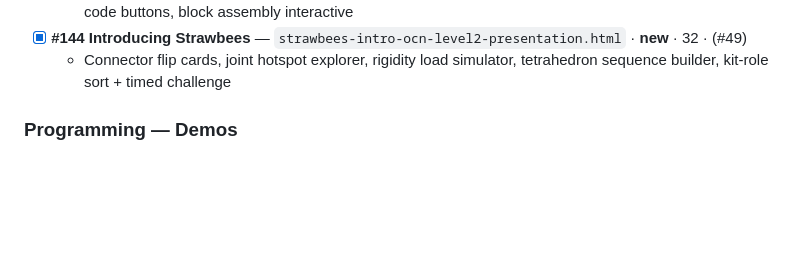
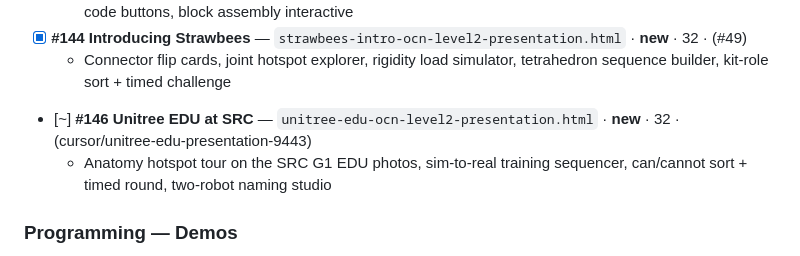
Before and after one commit to aiccmaster79/PRESENTATIONS, a Markdown page: PRESENTATION-UPGRADE-PLAN.md, the part around the change. Rendered like a GitHub page; blank space fills up the shorter version.

Commit message:
Claim #146 Unitree EDU at SRC on the upgrade tracker.
Co-authored-by: aiccmaster79 <aiccmaster79@users.noreply.github.com>

```diff
--- a/PRESENTATION-UPGRADE-PLAN.md
+++ b/PRESENTATION-UPGRADE-PLAN.md
@@ -552,6 +552,8 @@ a mandate — swap them if something fits the topic better.
   - Keep the scroll format and VEX palette. Add a sticky progress rail, section checkpoint questions, copy-code buttons, block assembly interactive
 - [x] **#144 Introducing Strawbees** — `strawbees-intro-ocn-level2-presentation.html` · **new** · 32 · (#49)
   - Connector flip cards, joint hotspot explorer, rigidity load simulator, tetrahedron sequence builder, kit-role sort + timed challenge
+- [~] **#146 Unitree EDU at SRC** — `unitree-edu-ocn-level2-presentation.html` · **new** · 32 · (cursor/unitree-edu-presentation-9443)
+  - Anatomy hotspot tour on the SRC G1 EDU photos, sim-to-real training sequencer, can/cannot sort + timed round, two-robot naming studio
 
 ### Programming — Demos
 
```
